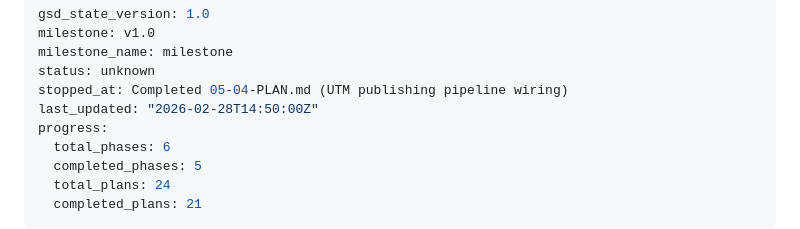
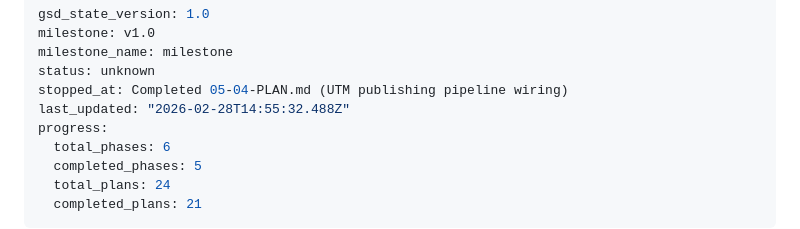
Before and after one commit to NomadonaTrip/sophia_1, a Markdown page: .planning/STATE.md, the part around the change. Rendered like a GitHub page.

```diff
--- a/.planning/STATE.md
+++ b/.planning/STATE.md
@@ -4,7 +4,7 @@ milestone: v1.0
 milestone_name: milestone
 status: unknown
 stopped_at: Completed 05-04-PLAN.md (UTM publishing pipeline wiring)
-last_updated: "2026-02-28T14:50:00Z"
+last_updated: "2026-02-28T14:55:32.488Z"
 progress:
   total_phases: 6
   completed_phases: 5
```
Also changed, not shown: .planning/ROADMAP.md (+2 -2 lines), 1 other file.
